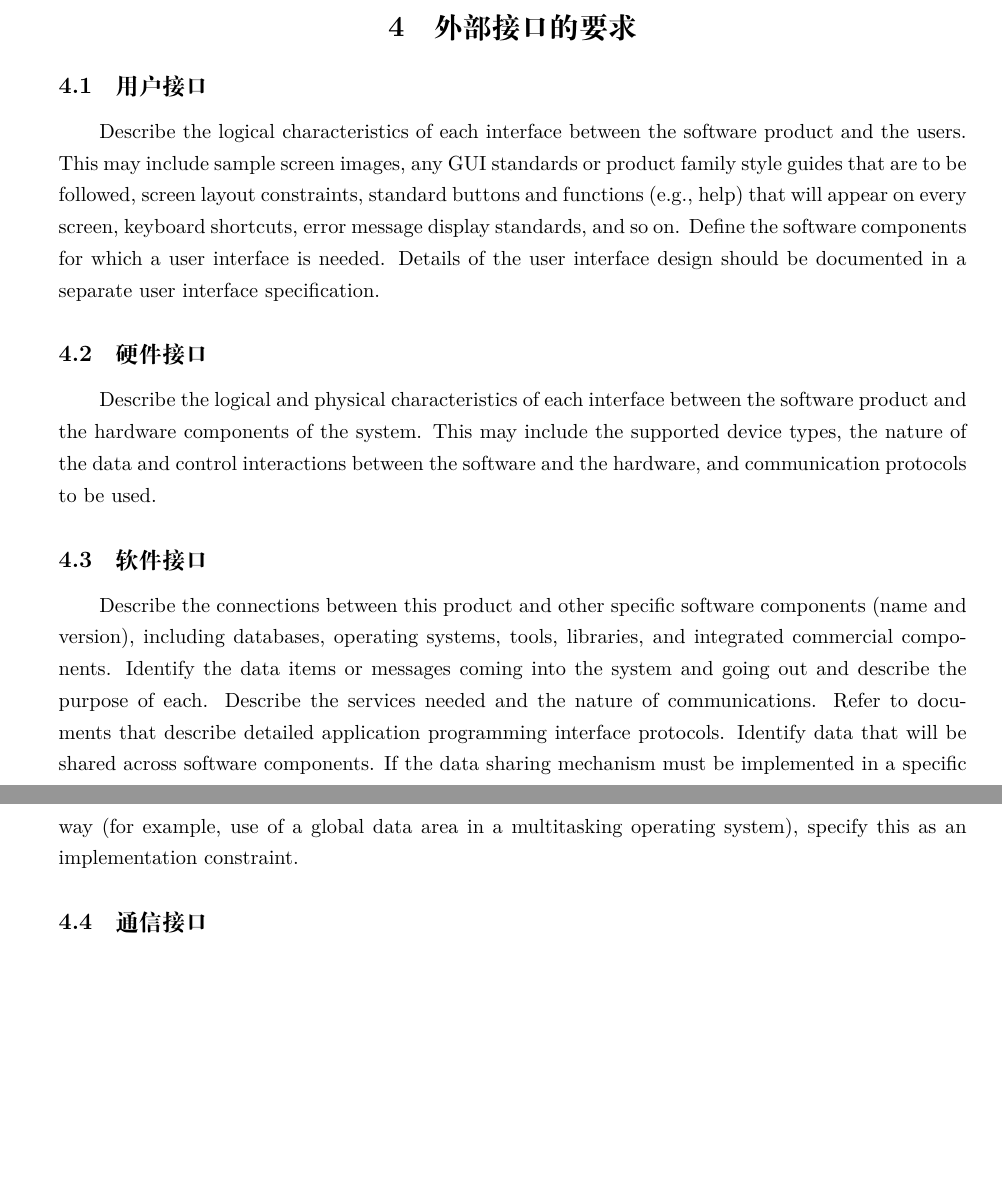
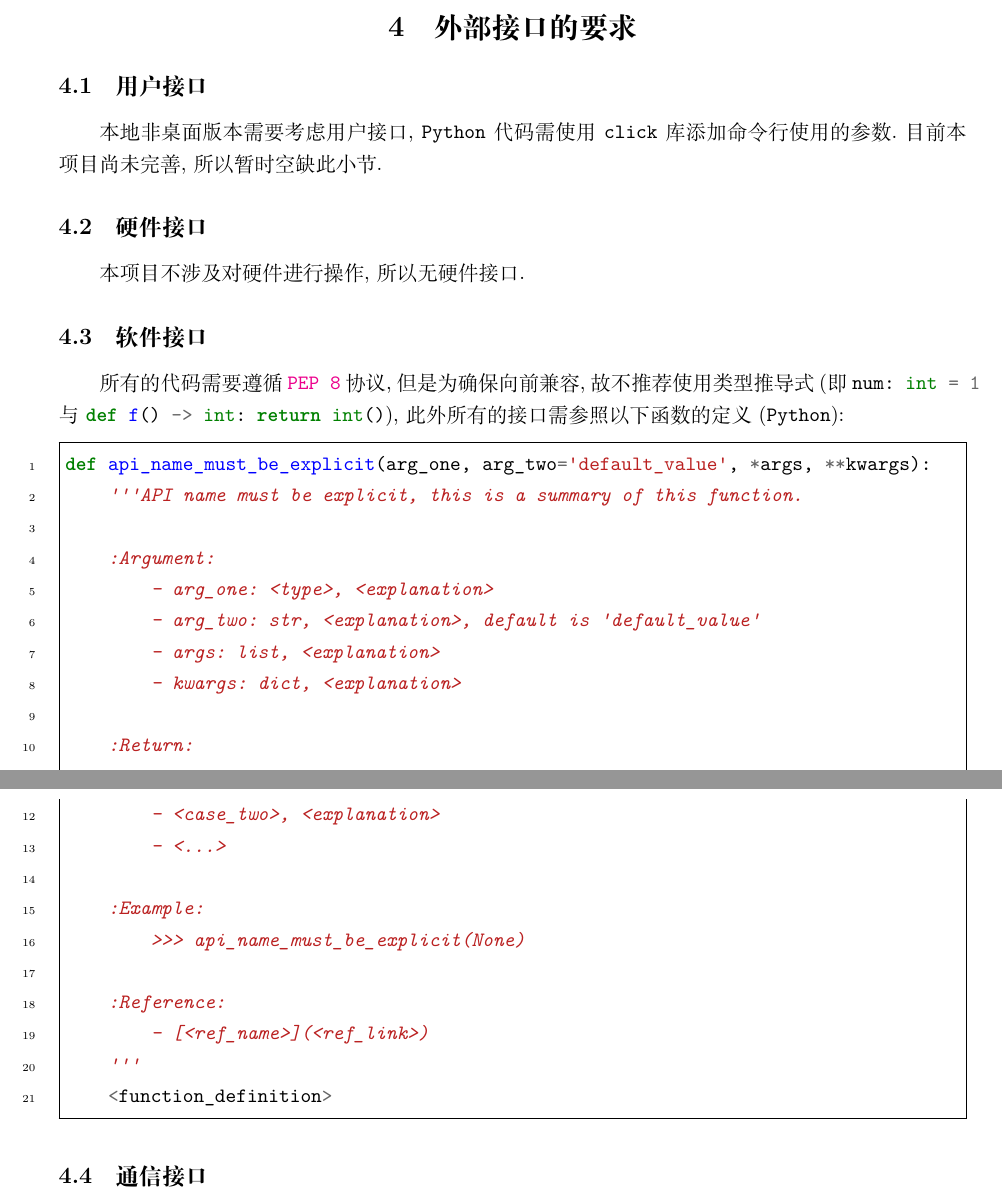
Before and after one commit to Iydon/question-bank, a LaTeX document (SRS/main.tex): two parts of pages 6 and 7 of 9 before the commit and two parts of pages 6 and 7 of 8 after it, joined at a grey line, cut so that both start at the same text, the shorter picture padded with empty space. Compiled offline with XeLaTeX.

Commit message:
SRS: 完善系统其他非功能需求部分之前内容

```diff
--- a/SRS/main.tex
+++ b/SRS/main.tex
@@ -33,6 +33,8 @@
     %% 参考文献
     \usepackage[style=gb7714-2015]{biblatex}
         \addbibresource{ref.bib}
+    %% 代码
+    \usepackage{minted}
     % Nouns
     \newcommand{\github}{\texttt{GitHub}}
     \newcommand{\python}{\texttt{Python}}
@@ -48,6 +50,8 @@
     \newcommand{\pipfile}{\texttt{Pipfile}}
     \newcommand{\api}{\texttt{API}}
     \newcommand{\gui}{\texttt{GUI}}
+    \newcommand{\pepeight}{\texttt{PEP 8}}
+    \newcommand{\click}{\texttt{click}}
     % Information
     \title{软件需求说明: \项目名称\ (\项目版本\ 版本)}
     \author{\项目组织}
@@ -220,35 +224,38 @@
 
 \section{外部接口的要求}\label{S:external-interface-requirements}
 \subsection{用户接口}
-Describe the logical characteristics of each interface between the software
-product and the users. This may include sample screen images, any GUI standards
-or product family style guides that are to be followed, screen layout
-constraints, standard buttons and functions (e.g., help) that will appear on
-every screen, keyboard shortcuts, error message display standards, and so on.
-Define the software components for which a user interface is needed. Details of
-the user interface design should be documented in a separate user interface
-specification.
+本地非桌面版本需要考虑用户接口, \python\ 代码需使用 \click\ 库添加命令行使用的参数.目前本项目尚未完善, 所以暂时空缺此小节.
 
 
 \subsection{硬件接口}
-Describe the logical and physical characteristics of each interface between
-the software product and the hardware components of the system. This may include
-the supported device types, the nature of the data and control interactions
-between the software and the hardware, and communication protocols to be
-used.
+本项目不涉及对硬件进行操作, 所以无硬件接口.
 
 
 \subsection{软件接口}
-Describe the connections between this product and other specific software
-components (name and version), including databases, operating systems, tools,
-libraries, and integrated commercial components. Identify the data items or
-messages coming into the system and going out and describe the purpose of each.
-Describe the services needed and the nature of communications. Refer to
-documents that describe detailed application programming interface protocols.
-Identify data that will be shared across software components. If the data
-sharing mechanism must be implemented in a specific way (for example, use of a
-global data area in a multitasking operating system), specify this as an
-implementation constraint.
+所有的代码需要遵循 \href{https://www.python.org/dev/peps/pep-0008/}{\pepeight} 协议, 但是为确保向前兼容, 故不推荐使用类型推导式 (即 \mintinline{python}{num: int = 1} 与 \mintinline{python}{def f() -> int: return int()}), 此外所有的接口需参照以下函数的定义 (\python):
+\begin{minted}[breaklines,breakanywhere,linenos,frame=single]{python}
+def api_name_must_be_explicit(arg_one, arg_two='default_value', *args, **kwargs):
+    '''API name must be explicit, this is a summary of this function.
+
+    :Argument:
+        - arg_one: <type>, <explanation>
+        - arg_two: str, <explanation>, default is 'default_value'
+        - args: list, <explanation>
+        - kwargs: dict, <explanation>
+
+    :Return:
+        - <case_one>, <explanation>
+        - <case_two>, <explanation>
+        - <...>
+
+    :Example:
+        >>> api_name_must_be_explicit(None)
+
+    :Reference:
+        - [<ref_name>](<ref_link>)
+    '''
+    <function_definition>
+\end{minted}
 
 
 \subsection{通信接口}
```
Also changed, not shown: SRS/main.tex (72 more changed lines).
